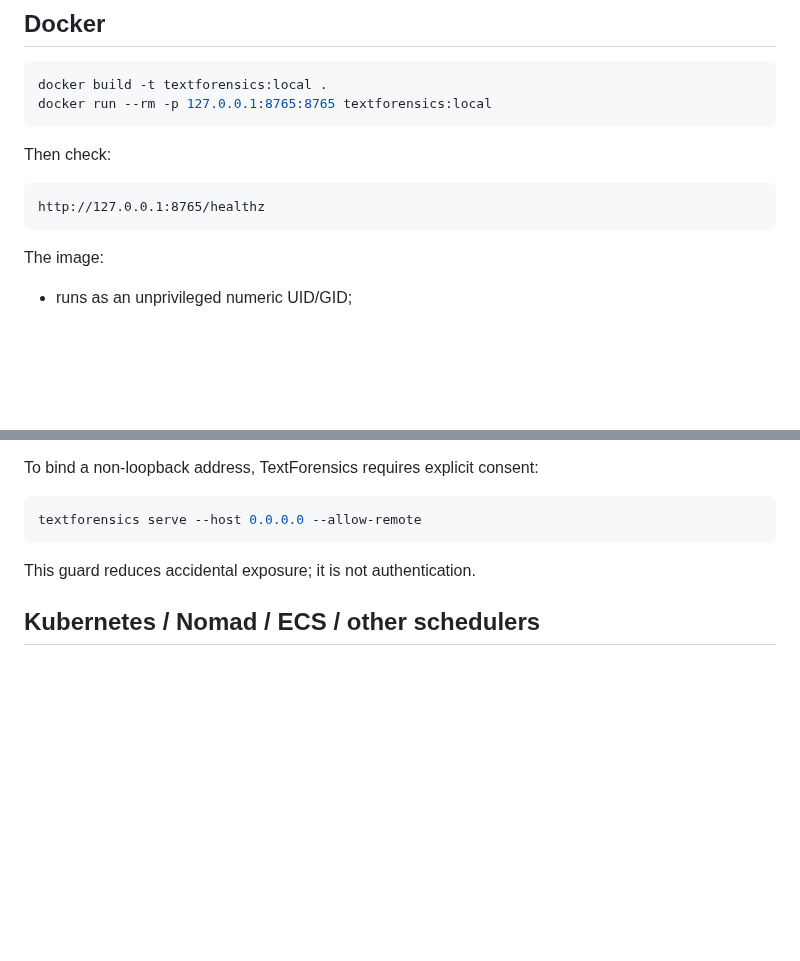
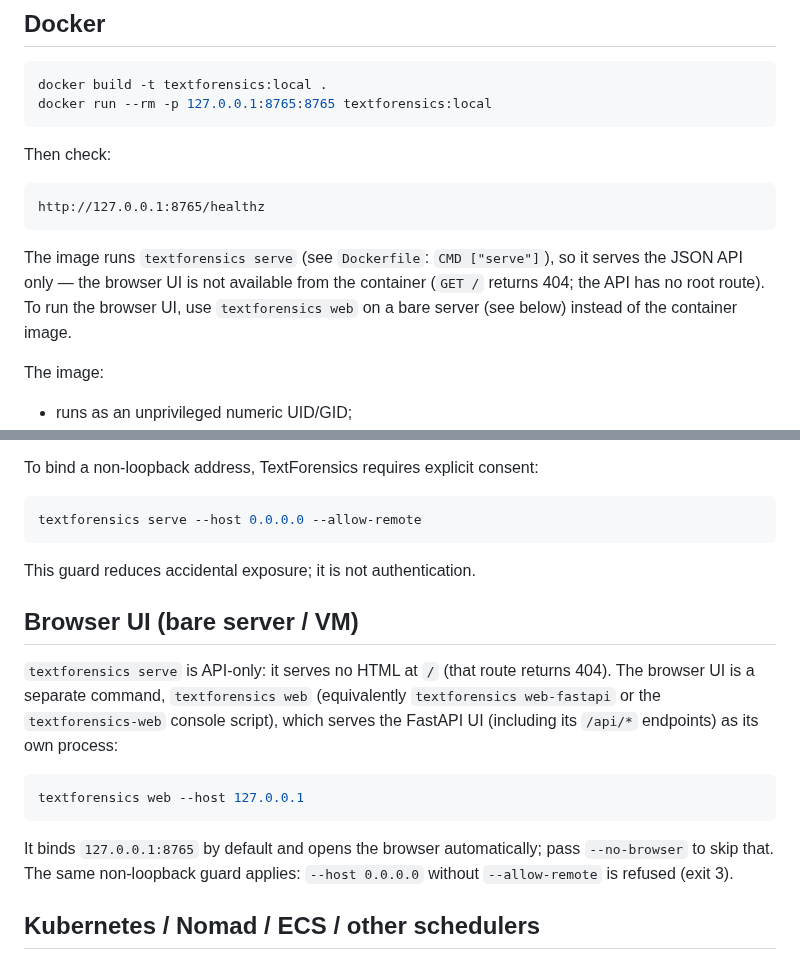
Before and after one commit to strmt7/TextForensics, a Markdown page: docs/INSTALLATION.md, 2 parts joined by grey strips. Rendered like a GitHub page; blank space fills up the shorter version.

````diff
--- a/docs/INSTALLATION.md
+++ b/docs/INSTALLATION.md
@@ -70,6 +70,12 @@ Then check:
 http://127.0.0.1:8765/healthz
 ```
 
+The image runs `textforensics serve` (see `Dockerfile`: `CMD
+["serve"]`), so it serves the JSON API only — the browser UI is not
+available from the container (`GET /` returns 404; the API has no
+root route). To run the browser UI, use `textforensics web` on a
+bare server (see below) instead of the container image.
+
 The image:
 - runs as an unprivileged numeric UID/GID;
 - contains only the API runtime, not build tools;
@@ -124,6 +130,23 @@ textforensics serve --host 0.0.0.0 --allow-remote
 
 This guard reduces accidental exposure; it is not authentication.
 
+## Browser UI (bare server / VM)
+
+`textforensics serve` is API-only: it serves no HTML at `/` (that
+route returns 404). The browser UI is a separate command,
+`textforensics web` (equivalently `textforensics web-fastapi` or the
+`textforensics-web` console script), which serves the FastAPI UI
+(including its `/api/*` endpoints) as its own process:
+
+```bash
+textforensics web --host 127.0.0.1
+```
+
+It binds `127.0.0.1:8765` by default and opens the browser
+automatically; pass `--no-browser` to skip that. The same
+non-loopback guard applies: `--host 0.0.0.0` without
+`--allow-remote` is refused (exit 3).
+
 ## Kubernetes / Nomad / ECS / other schedulers
 
 Use the OCI image and override environment variables. The application has no dependency on Kubernetes APIs, service meshes, cloud metadata endpoints, or vendor SDKs.
````
Also changed, not shown: docs/LIVE_HOST_UI_20261108.md (added, +137 -0 lines).
